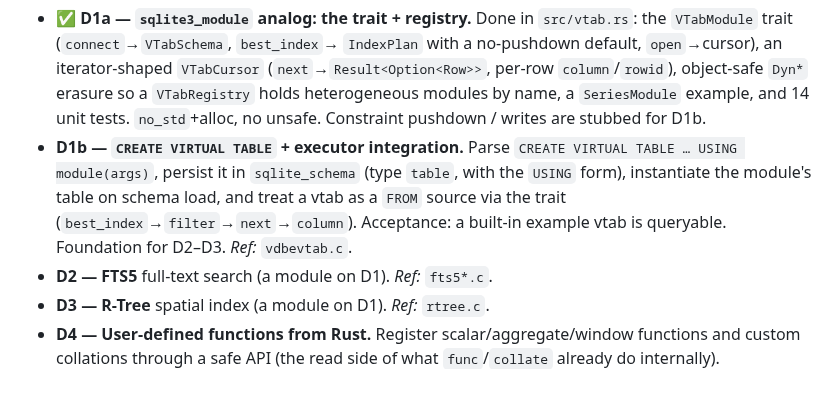
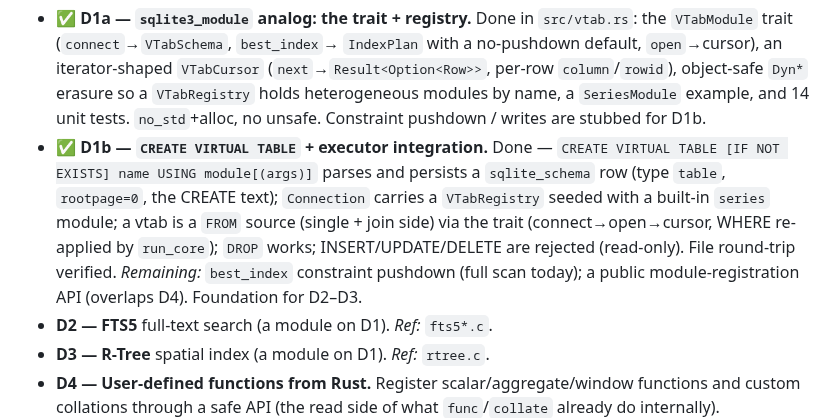
Before and after one commit to KarpelesLab/graphitesql, a Markdown page: ROADMAP.md, the part around the change. GitHub-like rendering; blank space fills up the shorter version.

Commit message:
chore(roadmap): mark D1b (CREATE VIRTUAL TABLE) done
Co-Authored-By: Claude Opus 4.8 (1M context) <noreply@anthropic.com>

```diff
--- a/ROADMAP.md
+++ b/ROADMAP.md
@@ -338,12 +338,15 @@ Done: a table-valued-function mechanism (`generate_series`, `json_each`,
   object-safe `Dyn*` erasure so a `VTabRegistry` holds heterogeneous modules by
   name, a `SeriesModule` example, and 14 unit tests. `no_std`+alloc, no unsafe.
   Constraint pushdown / writes are stubbed for D1b.
-- **D1b — `CREATE VIRTUAL TABLE` + executor integration.** Parse
-  `CREATE VIRTUAL TABLE … USING module(args)`, persist it in `sqlite_schema`
-  (type `table`, with the `USING` form), instantiate the module's table on
-  schema load, and treat a vtab as a `FROM` source via the trait
-  (`best_index`→`filter`→`next`→`column`). Acceptance: a built-in example vtab is
-  queryable. Foundation for D2–D3. *Ref:* `vdbevtab.c`.
+- ✅ **D1b — `CREATE VIRTUAL TABLE` + executor integration.** Done —
+  `CREATE VIRTUAL TABLE [IF NOT EXISTS] name USING module[(args)]` parses and
+  persists a `sqlite_schema` row (type `table`, `rootpage=0`, the CREATE text);
+  `Connection` carries a `VTabRegistry` seeded with a built-in `series` module;
+  a vtab is a `FROM` source (single + join side) via the trait
+  (connect→open→cursor, WHERE re-applied by `run_core`); `DROP` works;
+  INSERT/UPDATE/DELETE are rejected (read-only). File round-trip verified.
+  *Remaining:* `best_index` constraint pushdown (full scan today); a public
+  module-registration API (overlaps D4). Foundation for D2–D3.
 - **D2 — FTS5** full-text search (a module on D1). *Ref:* `fts5*.c`.
 - **D3 — R-Tree** spatial index (a module on D1). *Ref:* `rtree.c`.
 - **D4 — User-defined functions from Rust.** Register scalar/aggregate/window
```
